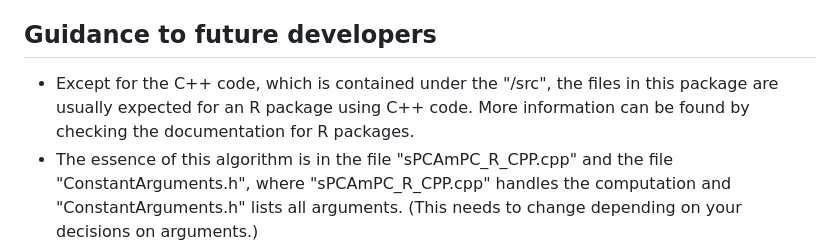
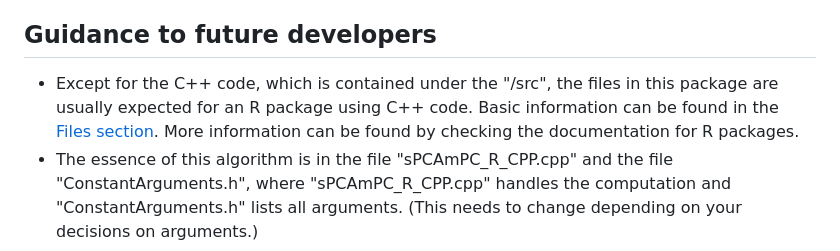
Before and after one commit to jeanpauphilet/msPCA, a Markdown page: README.md, the part around one of its changes. Rendered like a GitHub page.

Commit message:
Update README.md
add info in the Guidance section

```diff
--- a/README.md
+++ b/README.md
@@ -75,5 +76,5 @@ Then, input the variables and call the function.<br />
   - sPCAmPC.Rproj<br />
     It contains the settings of this R project. It is used by RStudio and often does not need to be changed.
 ## Guidance to future developers
-- Except for the C++ code, which is contained under the "/src", the files in this package are usually expected for an R package using C++ code. More information can be found by checking the documentation for R packages.
+- Except for the C++ code, which is contained under the "/src", the files in this package are usually expected for an R package using C++ code. Basic information can be found in the [Files section](#Files). More information can be found by checking the documentation for R packages.
 - The essence of this algorithm is in the file "sPCAmPC_R_CPP.cpp" and the file "ConstantArguments.h", where "sPCAmPC_R_CPP.cpp" handles the computation and "ConstantArguments.h" lists all arguments. (This needs to change depending on your decisions on arguments.)
```
Also changed, not shown: other parts of README.md (+1 -0 lines).
